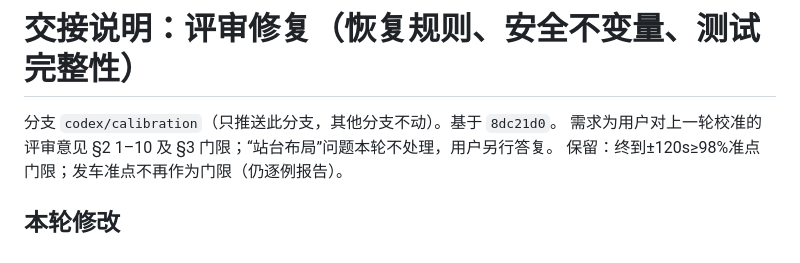
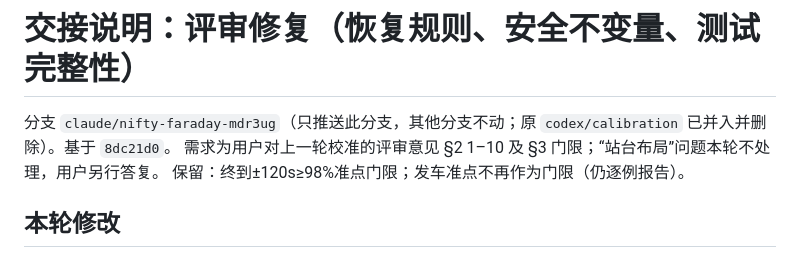
Before and after one commit to SHENGJIE-WANG-4102/ATSSIM, a Markdown page: docs/HANDOVER.md, the part around the change. GitHub-like rendering.

Commit message:
HANDOVER: work continues on claude/nifty-faraday-mdr3ug
Co-Authored-By: Claude Opus 5.5 <noreply@anthropic.com>
Claude-Session: https://claude.ai/code/session_01E4k6CcvoHZvDJPc1YGCbxH

```diff
--- a/docs/HANDOVER.md
+++ b/docs/HANDOVER.md
@@ -1,6 +1,6 @@
 # 交接说明：评审修复（恢复规则、安全不变量、测试完整性）
 
-分支 `codex/calibration`（只推送此分支，其他分支不动）。基于 `8dc21d0`。
+分支 `claude/nifty-faraday-mdr3ug`（只推送此分支，其他分支不动；原 `codex/calibration` 已并入并删除）。基于 `8dc21d0`。
 需求为用户对上一轮校准的评审意见 §2 1–10 及 §3 门限；“站台布局”问题本轮不处理，用户另行答复。
 保留：终到±120s≥98%准点门限；发车准点不再作为门限（仍逐例报告）。
 
```
